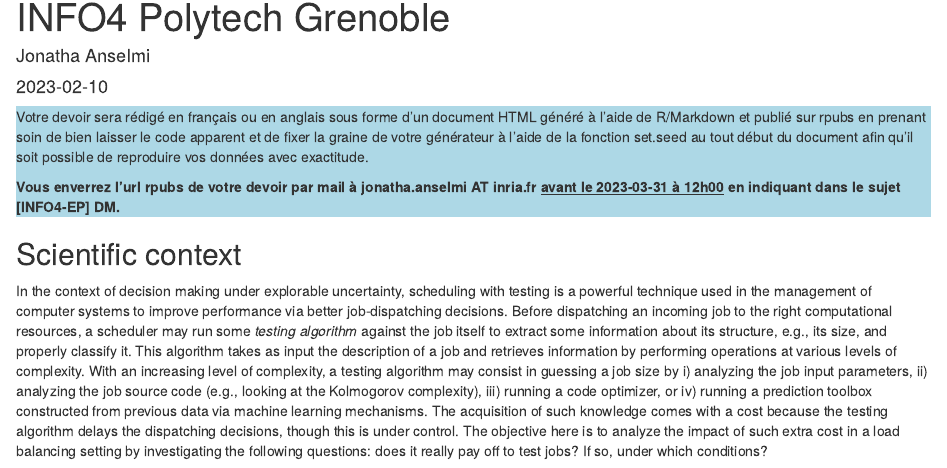
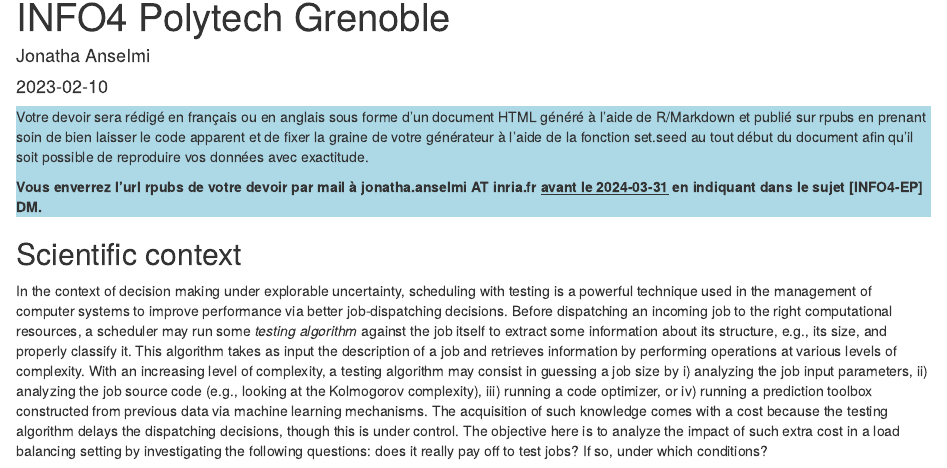
Before and after one commit to jonatha-anselmi/INFO4-EP, an R Markdown document (INFO4-EP-DM-2023.Rmd): the page in a window 1100 px wide, from 110 px down. Rendered offline with R 4.5, knitr and Pandoc, with nearby package versions.

Commit message:
Update INFO4-EP-DM-2023.Rmd

```diff
--- a/INFO4-EP-DM-2023.Rmd
+++ b/INFO4-EP-DM-2023.Rmd
@@ -11,7 +11,7 @@
 
 Votre devoir sera rédigé en français ou en anglais sous forme d'un document HTML généré à l'aide de R/Markdown et publié sur rpubs en prenant soin de bien laisser le code apparent et de fixer la graine de votre générateur à l'aide de la fonction set.seed au tout début du document afin qu’il soit possible de reproduire vos données avec exactitude.
 
-**Vous enverrez l'url rpubs de votre devoir par mail à jonatha.anselmi AT inria.fr <u>avant le 2023-03-31 à 12h00</u>  en indiquant dans le sujet [INFO4-EP] DM.**
+**Vous enverrez l'url rpubs de votre devoir par mail à jonatha.anselmi AT inria.fr <u>avant le 2024-03-31</u>  en indiquant dans le sujet [INFO4-EP] DM.**
 </p>
 </div>
 
```
